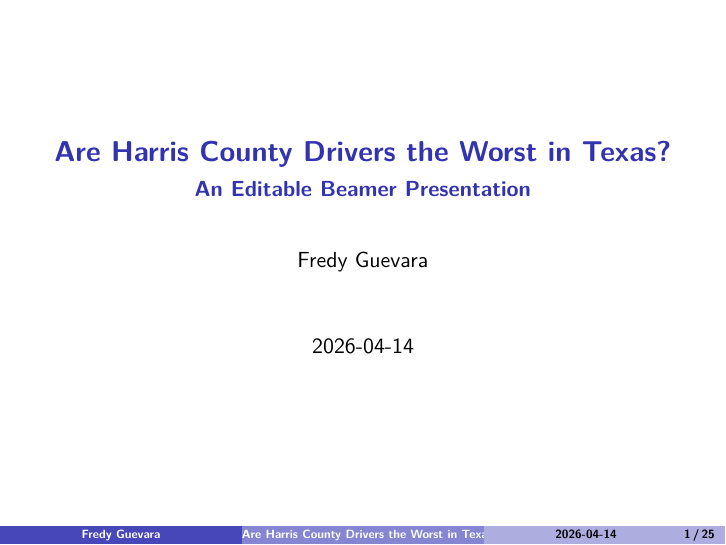
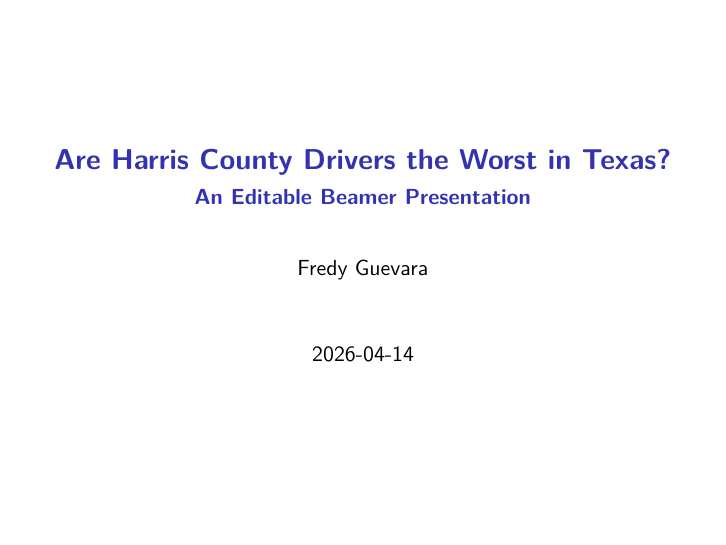
Before and after one commit to FredyGJr/Senior-Project, an R Markdown document (senior_project_slides_v1.Rmd): page 1 of 25. Rendered offline with R 4.5, knitr and Pandoc, then LaTeX, with nearby package versions.

Commit message:
First iteration of the slides

```diff
--- a/senior_project_slides_v1.Rmd
+++ b/senior_project_slides_v1.Rmd
@@ -9,11 +9,8 @@ output:
     colortheme: dolphin
     fonttheme: structurebold
     keep_tex: true
-    slide_level: 2
 header-includes:
-  - \usepackage{booktabs}
-  - \usepackage{amsmath}
-  - \usepackage{array}
+  - \setbeamertemplate{footline}{}
   - \setbeamertemplate{navigation symbols}{}
 ---
 
```
Also changed, not shown: senior_project_slides_v1.pdf (added), senior_project_slides_v1_files/figure-beamer/crash-rate-plot-1.pdf, senior_project_slides_v1_files/figure-beamer/distracted-vs-crash-1.pdf, senior_project_slides_v1_files/figure-beamer/speed-vs-crash-1.pdf, 1 other file.
